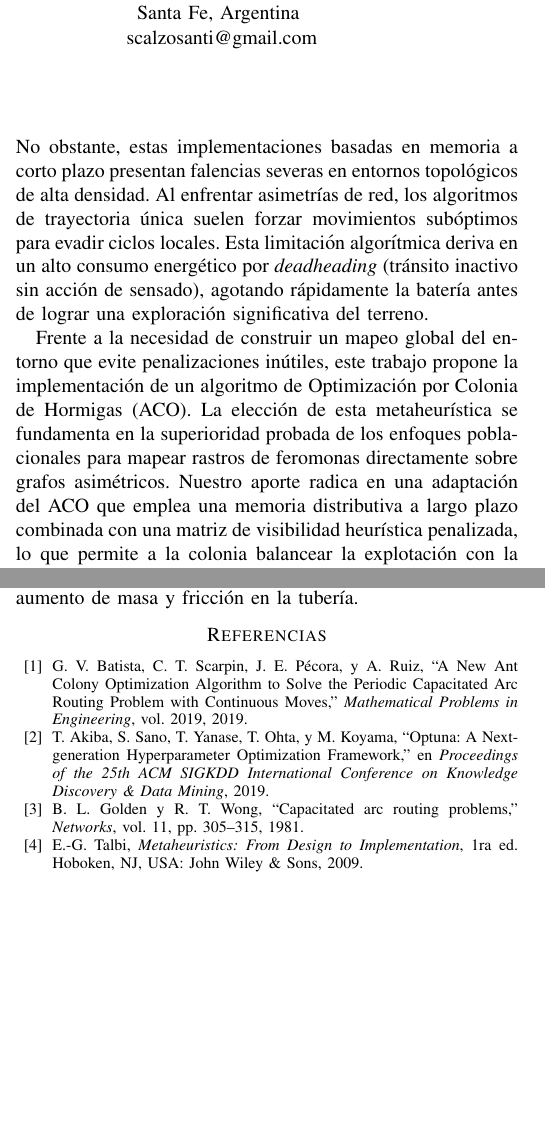
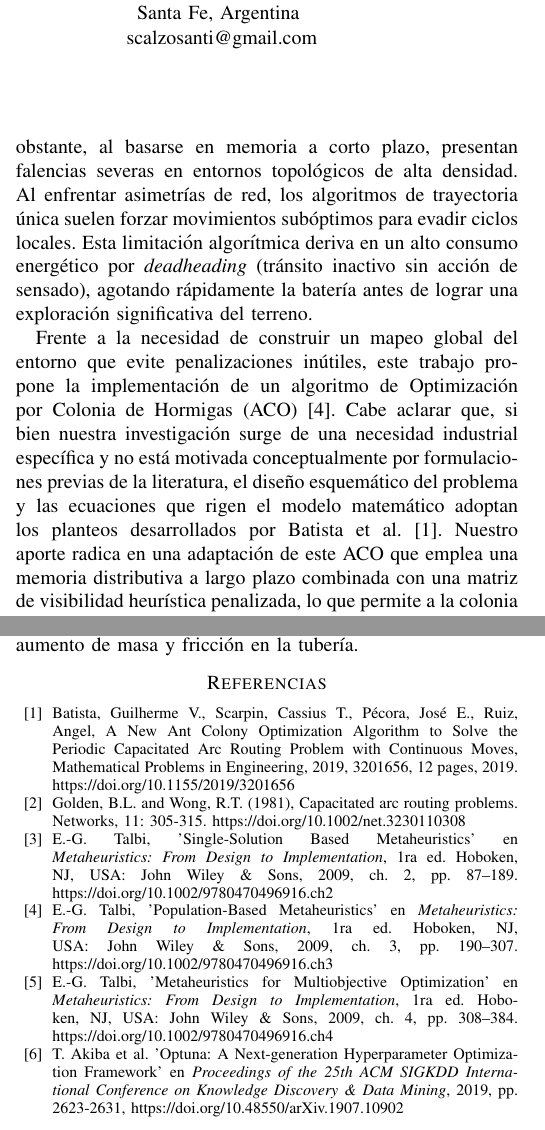
Before and after one commit to VexxAl/optimization-inspection-routes, a LaTeX paper (doc/TPF_Informe_Alderete-Scalzo.tex): two parts of the columns of pages 1 and 5 of 5, joined at a grey line, cut so that both start at the same text, the shorter picture padded with empty space. Compiled offline with pdfLaTeX.

Commit message:
Mejoramos la redacción y referencias en el informe, optimizando la claridad y precisión del contenido.

```diff
--- a/doc/TPF_Informe_Alderete-Scalzo.tex
+++ b/doc/TPF_Informe_Alderete-Scalzo.tex
@@ -46,7 +45,7 @@ El despliegue de robots autónomos para la inspección industrial ha cobrado una
 
-Tradicionalmente, las variaciones de este modelo se han abordado mediante metodologías deterministas y heurísticas de trayectoria única, siendo la Búsqueda Tabú (TS) un exponente clásico para el CARP con movimientos continuos \cite{b1}. No obstante, estas implementaciones basadas en memoria a corto plazo presentan falencias severas en entornos topológicos de alta densidad. Al enfrentar asimetrías de red, los algoritmos de trayectoria única suelen forzar movimientos subóptimos para evadir ciclos locales. Esta limitación algorítmica deriva en un alto consumo energético por \textit{deadheading} (tránsito inactivo sin acción de sensado), agotando rápidamente la batería antes de lograr una exploración significativa del terreno.
+Tradicionalmente, las variaciones de este modelo se han abordado mediante metodologías deterministas y heurísticas de trayectoria única, siendo la Búsqueda Tabú (TS) un exponente clásico para este tipo de implementaciones \cite{b3}. No obstante, al basarse en memoria a corto plazo, presentan falencias severas en entornos topológicos de alta densidad. Al enfrentar asimetrías de red, los algoritmos de trayectoria única suelen forzar movimientos subóptimos para evadir ciclos locales. Esta limitación algorítmica deriva en un alto consumo energético por \textit{deadheading} (tránsito inactivo sin acción de sensado), agotando rápidamente la batería antes de lograr una exploración significativa del terreno.
 
-Frente a la necesidad de construir un mapeo global del entorno que evite penalizaciones inútiles, este trabajo propone la implementación de un algoritmo de Optimización por Colonia de Hormigas (ACO). La elección de esta metaheurística se fundamenta en la superioridad probada de los enfoques poblacionales para mapear rastros de feromonas directamente sobre grafos asimétricos. Nuestro aporte radica en una adaptación del ACO que emplea una memoria distributiva a largo plazo combinada con una matriz de visibilidad heurística penalizada, lo que permite a la colonia balancear la explotación con la exploración. Para garantizar la generalización del modelo, la propuesta incluye una fase de calibración de hiperparámetros basada en optimización bayesiana, previniendo sesgos de configuración y optimizando el comportamiento emergente del sistema \cite{b2}.
+Frente a la necesidad de construir un mapeo global del entorno que evite penalizaciones inútiles, este trabajo propone la implementación de un algoritmo de Optimización por Colonia de Hormigas (ACO) \cite{b4}. Cabe aclarar que, si bien nuestra investigación surge de una necesidad industrial específica y no está motivada conceptualmente por formulaciones previas de la literatura, el diseño esquemático del problema y las ecuaciones que rigen el modelo matemático adoptan los planteos desarrollados por Batista et al. \cite{b1}. Nuestro aporte radica en una adaptación de este ACO que emplea una memoria distributiva a largo plazo combinada con una matriz de visibilidad heurística penalizada, lo que permite a la colonia balancear la explotación con la exploración. Para garantizar la generalización del modelo, la propuesta incluye una fase de calibración de hiperparámetros basada en optimización bayesiana, previniendo sesgos de configuración y optimizando el comportamiento emergente del sistema \cite{b6}.
 
 El resto de este documento se estructura de la siguiente manera: la Sección II detalla la formulación matemática del problema, la penalización del costo inactivo y el diseño de la metaheurística propuesta. La Sección III describe el entorno de simulación, la calibración de hiperparámetros y expone los resultados de la evaluación comparativa del rendimiento. Finalmente, la Sección IV resume las principales conclusiones de la investigación.
 
@@ -249,10 +250,12 @@ Se concluye que la carencia de un mapeo de feromonas a largo plazo penaliza seve
 Como líneas de investigación futuras, se proyecta la consolidación de modelos que incorporen disipaciones estocásticas y no lineales de la batería. Asimismo, resulta de especial interés técnico el estudio de sensibilidad paramétrica sobre el propio hardware del vehículo; es decir, evaluar el impacto costo-beneficio de incrementar la capacidad de almacenamiento energético frente a las penalizaciones por el consecuente aumento de masa y fricción en la tubería.
 
 \begin{thebibliography}{00}
-\bibitem{b1} G. V. Batista, C. T. Scarpin, J. E. Pécora, y A. Ruiz, ``A New Ant Colony Optimization Algorithm to Solve the Periodic Capacitated Arc Routing Problem with Continuous Moves,'' \textit{Mathematical Problems in Engineering}, vol. 2019, 2019.
-\bibitem{b2} T. Akiba, S. Sano, T. Yanase, T. Ohta, y M. Koyama, ``Optuna: A Next-generation Hyperparameter Optimization Framework,'' en \textit{Proceedings of the 25th ACM SIGKDD International Conference on Knowledge Discovery \& Data Mining}, 2019.
-\bibitem{b3} B. L. Golden y R. T. Wong, ``Capacitated arc routing problems,'' \textit{Networks}, vol. 11, pp. 305--315, 1981.
-\bibitem{b4} E.-G. Talbi, \textit{Metaheuristics: From Design to Implementation}, 1ra ed. Hoboken, NJ, USA: John Wiley \& Sons, 2009.
+\bibitem{b1} Batista, Guilherme V., Scarpin, Cassius T., Pécora, José E., Ruiz, Angel, A New Ant Colony Optimization Algorithm to Solve the Periodic Capacitated Arc Routing Problem with Continuous Moves, Mathematical Problems in Engineering, 2019, 3201656, 12 pages, 2019. https://doi.org/10.1155/2019/3201656
+\bibitem{b2} Golden, B.L. and Wong, R.T. (1981), Capacitated arc routing problems. Networks, 11: 305-315. https://doi.org/10.1002/net.3230110308
+\bibitem{b3} E.-G. Talbi, 'Single-Solution Based Metaheuristics' en \textit{Metaheuristics: From Design to Implementation}, 1ra ed. Hoboken, NJ, USA: John Wiley \& Sons, 2009, ch. 2, pp. 87--189. https://doi.org/10.1002/9780470496916.ch2
+\bibitem{b4} E.-G. Talbi, 'Population-Based Metaheuristics' en \textit{Metaheuristics: From Design to Implementation}, 1ra ed. Hoboken, NJ, USA: John Wiley \& Sons, 2009, ch. 3, pp. 190--307. https://doi.org/10.1002/9780470496916.ch3
+\bibitem{b5} E.-G. Talbi, 'Metaheuristics for Multiobjective Optimization' en \textit{Metaheuristics: From Design to Implementation}, 1ra ed. Hoboken, NJ, USA: John Wiley \& Sons, 2009, ch. 4, pp. 308--384. https://doi.org/10.1002/9780470496916.ch4
+\bibitem{b6} T. Akiba et al. 'Optuna: A Next-generation Hyperparameter Optimization Framework' en \textit{Proceedings of the 25th ACM SIGKDD International Conference on Knowledge Discovery \& Data Mining}, 2019, pp. 2623-2631, https://doi.org/10.48550/arXiv.1907.10902
 \end{thebibliography}
 
 \end{document}
```
Also changed, not shown: doc/TPF_Informe_Alderete-Scalzo.tex (19 more changed lines).
